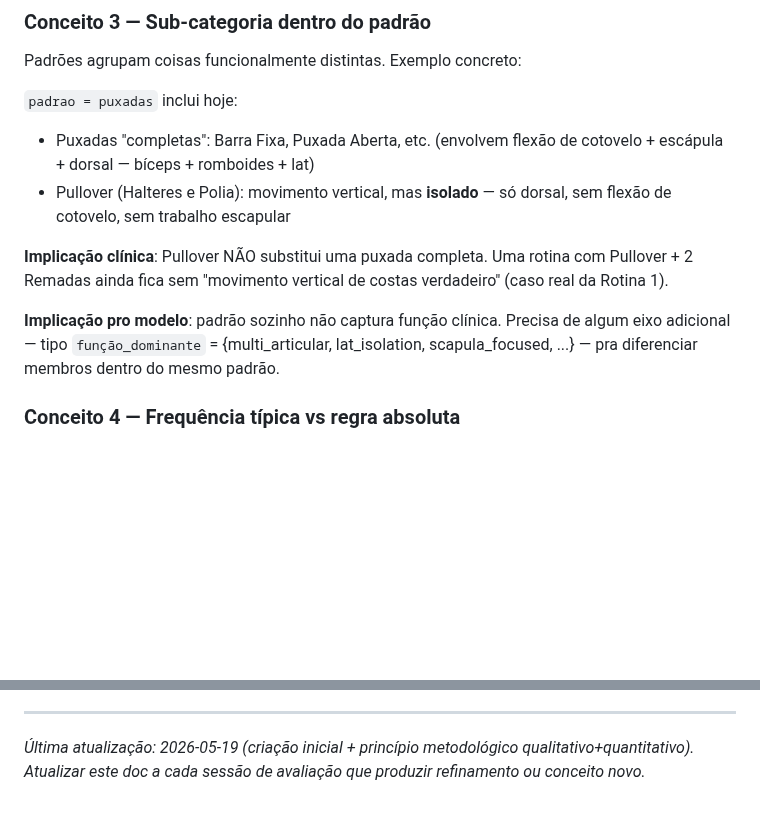
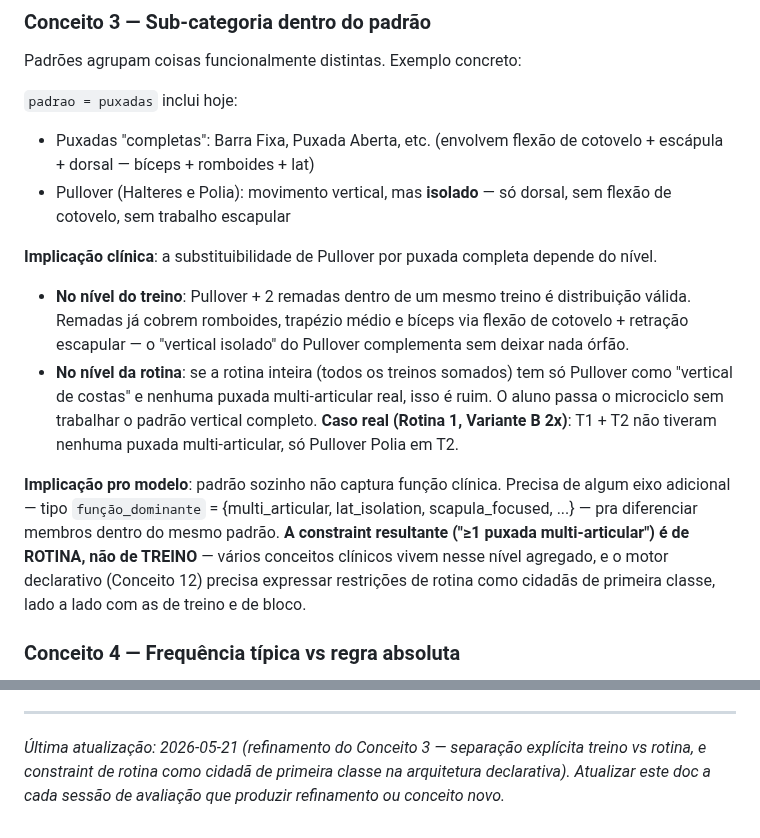
Before and after one commit to berfleck/workout-app2, a Markdown page: docs/refatoracao/principios_clinicos.md, 2 parts joined by grey strips. GitHub-like rendering; blank space fills up the shorter version.

Commit message:
docs: refina Conceito 3 — separa nível treino vs rotina
Discussão estratégica de 2026-05-21 revelou que a redação anterior
borrava os dois níveis. Pullover + 2 remadas DENTRO de um treino é
distribuição válida (remadas cobrem romboides/trapézio/bíceps via
flexão de cotovelo + retração escapular). O problema só existe quando
a ROTINA inteira fica sem puxada multi-articular.

A constraint "≥1 puxada multi-articular" é de ROTINA, não de TREINO —
e o motor declarativo (Conceito 12) precisa expressar restrições de
rotina como cidadãs de primeira classe, ao lado das de treino e bloco.

Conceito 5 não tocado (já estava framado no nível da rotina).

```diff
--- a/docs/refatoracao/principios_clinicos.md
+++ b/docs/refatoracao/principios_clinicos.md
@@ -145,14 +145,28 @@ Padrões agrupam coisas funcionalmente distintas. Exemplo concreto:
 - Pullover (Halteres e Polia): movimento vertical, mas **isolado** —
   só dorsal, sem flexão de cotovelo, sem trabalho escapular
 
-**Implicação clínica**: Pullover NÃO substitui uma puxada completa.
-Uma rotina com Pullover + 2 Remadas ainda fica sem "movimento vertical
-de costas verdadeiro" (caso real da Rotina 1).
+**Implicação clínica**: a substituibilidade de Pullover por puxada
+completa depende do nível.
+
+- **No nível do treino**: Pullover + 2 remadas dentro de um mesmo
+  treino é distribuição válida. Remadas já cobrem romboides, trapézio
+  médio e bíceps via flexão de cotovelo + retração escapular — o
+  "vertical isolado" do Pullover complementa sem deixar nada órfão.
+- **No nível da rotina**: se a rotina inteira (todos os treinos
+  somados) tem só Pullover como "vertical de costas" e nenhuma puxada
+  multi-articular real, isso é ruim. O aluno passa o microciclo sem
+  trabalhar o padrão vertical completo. **Caso real (Rotina 1, Variante
+  B 2x)**: T1 + T2 não tiveram nenhuma puxada multi-articular, só
+  Pullover Polia em T2.
 
 **Implicação pro modelo**: padrão sozinho não captura função clínica.
 Precisa de algum eixo adicional — tipo `função_dominante` =
 {multi_articular, lat_isolation, scapula_focused, ...} — pra
-diferenciar membros dentro do mesmo padrão.
+diferenciar membros dentro do mesmo padrão. **A constraint resultante
+("≥1 puxada multi-articular") é de ROTINA, não de TREINO** — vários
+conceitos clínicos vivem nesse nível agregado, e o motor declarativo
+(Conceito 12) precisa expressar restrições de rotina como cidadãs de
+primeira classe, lado a lado com as de treino e de bloco.
 
 ### Conceito 4 — Frequência típica vs regra absoluta
 
@@ -565,6 +579,7 @@ problemas qualitativos sem **criar** novos vieses quantitativos.
 
 ---
 
-*Última atualização: 2026-05-19 (criação inicial + princípio
-metodológico qualitativo+quantitativo). Atualizar este doc a cada
+*Última atualização: 2026-05-21 (refinamento do Conceito 3 — separação
+explícita treino vs rotina, e constraint de rotina como cidadã de
+primeira classe na arquitetura declarativa). Atualizar este doc a cada
 sessão de avaliação que produzir refinamento ou conceito novo.*
```
